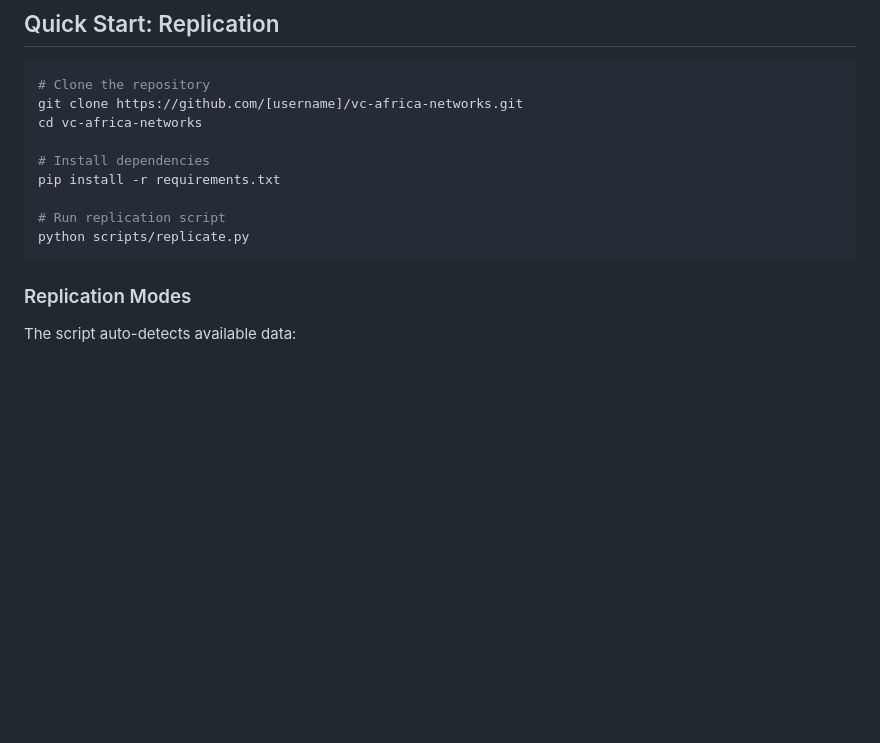
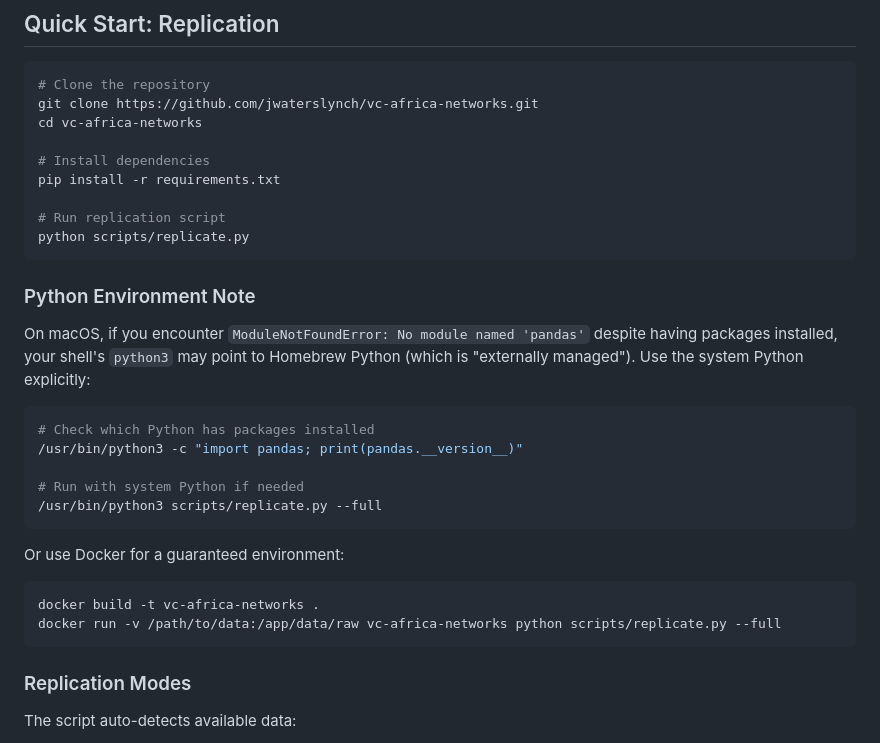
Before and after one commit to jwaterslynch/vc-africa-networks, a Markdown page: README.md, the part around the change. Drawn GitHub-style; blank space fills up the shorter version.

Commit message:
docs: Add Python environment troubleshooting note
Homebrew Python on macOS is "externally managed" and may not
see user-installed packages. Added guidance to use /usr/bin/python3
or Docker as alternatives.

🤖 Generated with [Claude Code](https://claude.com/claude-code)

Co-Authored-By: Claude Opus 4.5 <noreply@anthropic.com>

````diff
--- a/README.md
+++ b/README.md
@@ -29,7 +29,7 @@ Moving from low to high network density:
 
 ```bash
 # Clone the repository
-git clone https://github.com/[username]/vc-africa-networks.git
+git clone https://github.com/jwaterslynch/vc-africa-networks.git
 cd vc-africa-networks
 
 # Install dependencies
@@ -37,6 +37,25 @@ pip install -r requirements.txt
 
 # Run replication script
 python scripts/replicate.py
+```
+
+### Python Environment Note
+
+On macOS, if you encounter `ModuleNotFoundError: No module named 'pandas'` despite having packages installed, your shell's `python3` may point to Homebrew Python (which is "externally managed"). Use the system Python explicitly:
+
+```bash
+# Check which Python has packages installed
+/usr/bin/python3 -c "import pandas; print(pandas.__version__)"
+
+# Run with system Python if needed
+/usr/bin/python3 scripts/replicate.py --full
+```
+
+Or use Docker for a guaranteed environment:
+
+```bash
+docker build -t vc-africa-networks .
+docker run -v /path/to/data:/app/data/raw vc-africa-networks python scripts/replicate.py --full
 ```
 
 ### Replication Modes
````
